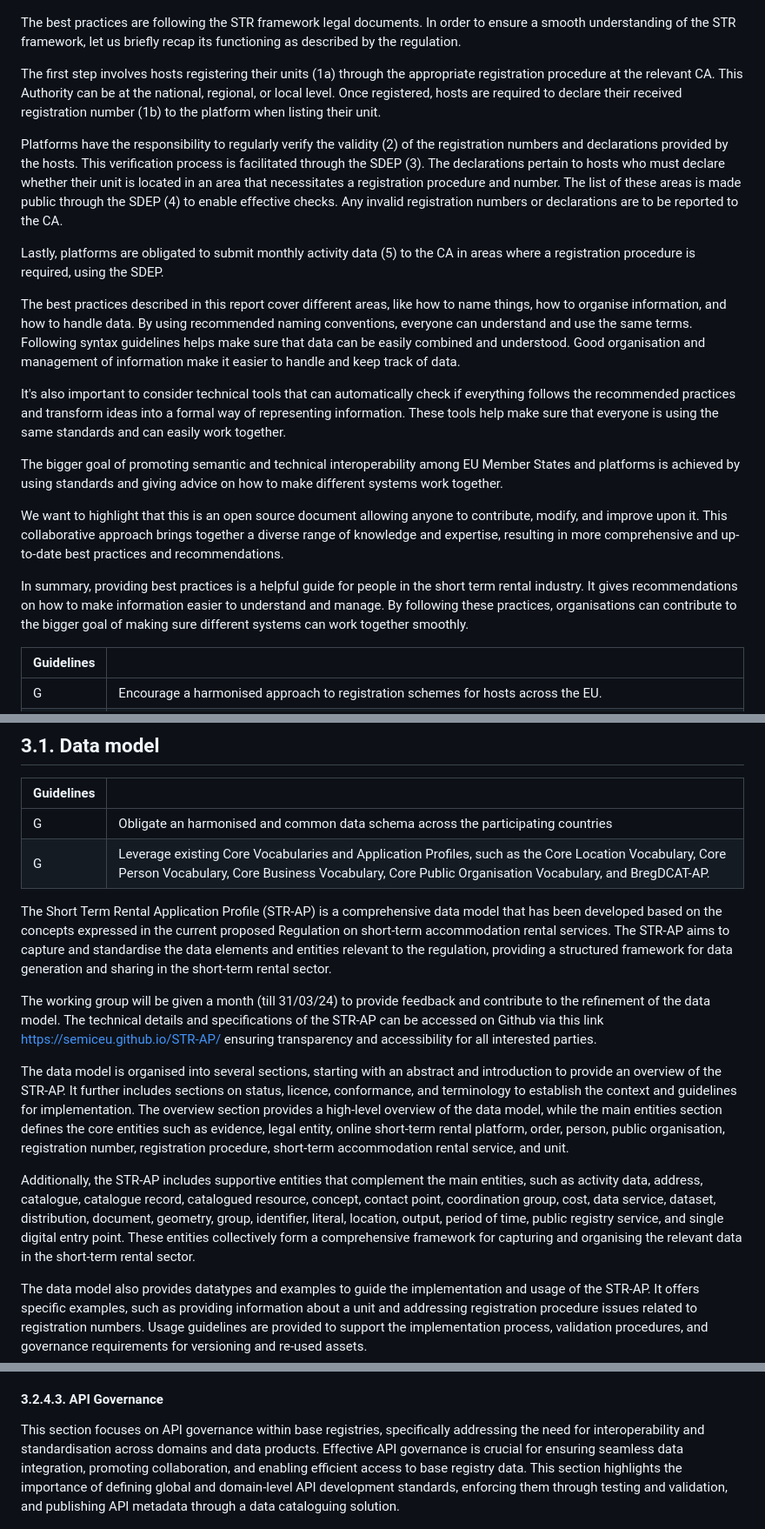
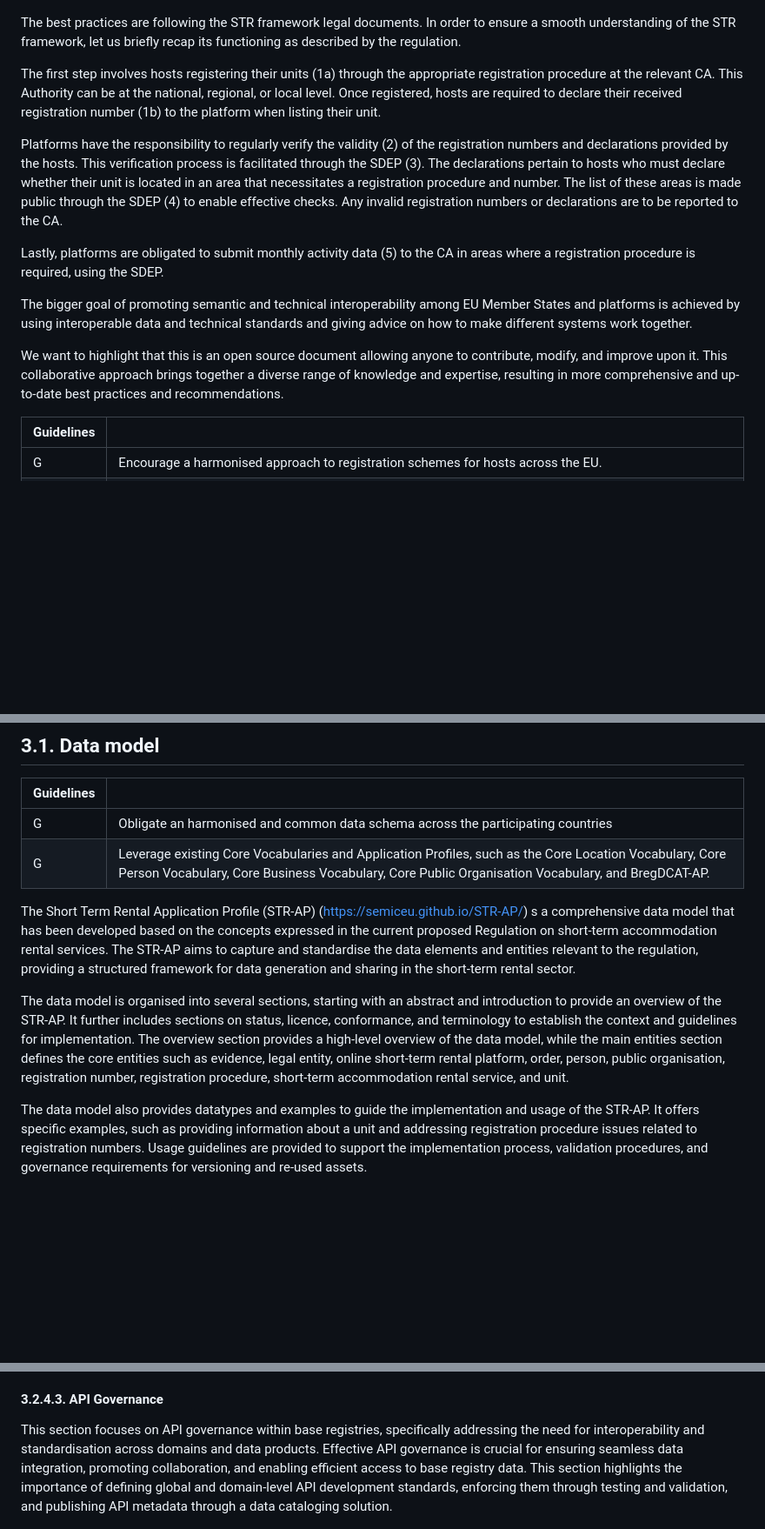
Before and after one commit to SEMICeu/STR-AP, a Markdown page: doc/best_practices/BestPractices.md, 3 parts joined by grey strips. Shown: that part at 87% size. GitHub-like rendering; blank space fills up the shorter version.

```diff
--- a/doc/best_practices/BestPractices.md
+++ b/doc/best_practices/BestPractices.md
@@ -74,22 +70,15 @@ The goal of providing best practices is to give guidance and recommendations. In
 
 The best practices are following the STR framework legal documents. In order to ensure a smooth understanding of the STR framework, let us briefly recap its functioning as described by the regulation.
 
-
 The first step involves hosts registering their units (1a) through the appropriate registration procedure at the relevant CA. This Authority can be at the national, regional, or local level. Once registered, hosts are required to declare their received registration number (1b) to the platform when listing their unit.
 
 Platforms have the responsibility to regularly verify the validity (2) of the registration numbers and declarations provided by the hosts. This verification process is facilitated through the SDEP (3). The declarations pertain to hosts who must declare whether their unit is located in an area that necessitates a registration procedure and number. The list of these areas is made public through the SDEP (4) to enable effective checks. Any invalid registration numbers or declarations are to be reported to the CA.
 
 Lastly, platforms are obligated to submit monthly activity data (5) to the CA in areas where a registration procedure is required, using the SDEP.
 
-The best practices described in this report cover different areas, like how to name things, how to organise information, and how to handle data. By using recommended naming conventions, everyone can understand and use the same terms. Following syntax guidelines helps make sure that data can be easily combined and understood. Good organisation and management of information make it easier to handle and keep track of data.
-
-It's also important to consider technical tools that can automatically check if everything follows the recommended practices and transform ideas into a formal way of representing information. These tools help make sure that everyone is using the same standards and can easily work together.
-
-The bigger goal of promoting semantic and technical interoperability among EU Member States and platforms is achieved by using standards and giving advice on how to make different systems work together.
+The bigger goal of promoting semantic and technical interoperability among EU Member States and platforms is achieved by using interoperable data and technical standards and giving advice on how to make different systems work together.
 
 We want to highlight that this is an open source document allowing anyone to contribute, modify, and improve upon it. This collaborative approach brings together a diverse range of knowledge and expertise, resulting in more comprehensive and up-to-date best practices and recommendations.
-
-In summary, providing best practices is a helpful guide for people in the short term rental industry. It gives recommendations on how to make information easier to understand and manage. By following these practices, organisations can contribute to the bigger goal of making sure different systems can work together smoothly.
 
 | <span style="background-color:#1c4fa4; color:white">Guidelines</span>  |  |
 |----------|----------|
@@ -182,13 +172,9 @@ This chapter outlines best practices for Base Registries, the Single Digital Ent
 | G | Obligate an harmonised and common data schema across the participating countries   |
 | G | Leverage existing Core Vocabularies and Application Profiles, such as the Core Location Vocabulary, Core Person Vocabulary, Core Business Vocabulary, Core Public Organisation Vocabulary, and BregDCAT-AP.        |
 
-The Short Term Rental Application Profile (STR-AP) is a comprehensive data model that has been developed based on the concepts expressed in the current proposed Regulation on short-term accommodation rental services. The STR-AP aims to capture and standardise the data elements and entities relevant to the regulation, providing a structured framework for data generation and sharing in the short-term rental sector.
-
-The working group will be given a month (till 31/03/24)  to provide feedback and contribute to the refinement of the data model. The technical details and specifications of the STR-AP can be accessed on Github via this link https://semiceu.github.io/STR-AP/ ensuring transparency and accessibility for all interested parties.
+The Short Term Rental Application Profile (STR-AP) (https://semiceu.github.io/STR-AP/) s a comprehensive data model that has been developed based on the concepts expressed in the current proposed Regulation on short-term accommodation rental services. The STR-AP aims to capture and standardise the data elements and entities relevant to the regulation, providing a structured framework for data generation and sharing in the short-term rental sector.
 
 The data model is organised into several sections, starting with an abstract and introduction to provide an overview of the STR-AP. It further includes sections on status, licence, conformance, and terminology to establish the context and guidelines for implementation. The overview section provides a high-level overview of the data model, while the main entities section defines the core entities such as evidence, legal entity, online short-term rental platform, order, person, public organisation, registration number, registration procedure, short-term accommodation rental service, and unit.
-
-Additionally, the STR-AP includes supportive entities that complement the main entities, such as activity data, address, catalogue, catalogue record, catalogued resource, concept, contact point, coordination group, cost, data service, dataset, distribution, document, geometry, group, identifier, literal, location, output, period of time, public registry service, and single digital entry point. These entities collectively form a comprehensive framework for capturing and organising the relevant data in the short-term rental sector.
 
 The data model also provides datatypes and examples to guide the implementation and usage of the STR-AP. It offers specific examples, such as providing information about a unit and addressing registration procedure issues related to registration numbers. Usage guidelines are provided to support the implementation process, validation procedures, and governance requirements for versioning and re-used assets.
 
@@ -310,7 +294,7 @@ Collaboration methods are essential for effective governance of base registries.
 
 #### 3.2.4.3. API Governance
 
-This section focuses on API governance within base registries, specifically addressing the need for interoperability and standardisation across domains and data products. Effective API governance is crucial for ensuring seamless data integration, promoting collaboration, and enabling efficient access to base registry data. This section highlights the importance of defining global and domain-level API development standards, enforcing them through testing and validation, and publishing API metadata through a data cataloguing solution.
+This section focuses on API governance within base registries, specifically addressing the need for interoperability and standardisation across domains and data products. Effective API governance is crucial for ensuring seamless data integration, promoting collaboration, and enabling efficient access to base registry data. This section highlights the importance of defining global and domain-level API development standards, enforcing them through testing and validation, and publishing API metadata through a data cataloging solution.
 
 <p align="center">
   <img src="images/APIgovernance.png" alt="STR framework">
```
Also changed, not shown: other parts of doc/best_practices/BestPractices.md (+14 -31 lines).
